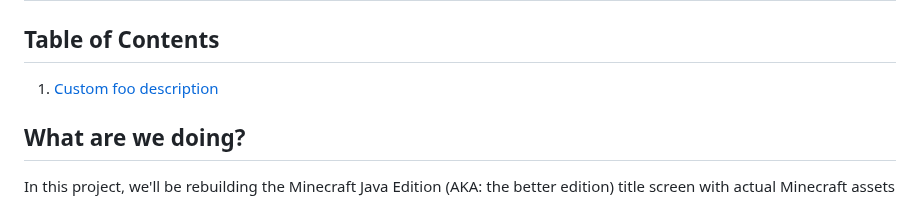
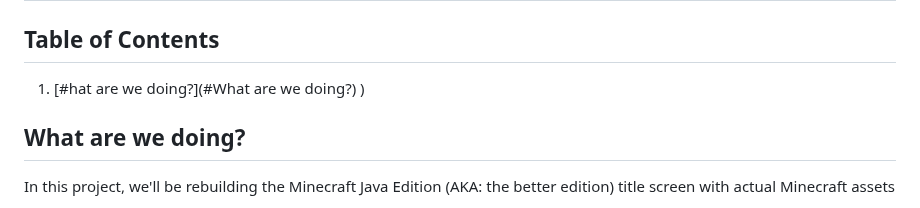
Before and after one commit to shanect7/video-game-tittle-screen-design, a Markdown page: README.md, the part around the change. GitHub-like rendering.

```diff
--- a/README.md
+++ b/README.md
@@ -1,7 +1,8 @@
 # Video Game Title Screen
 
 ## Table of Contents
-1. [Custom foo description](#foo)
+1. [#hat are we doing?](#What are we doing?)
+)
 
 ## What are we doing?
 
```
